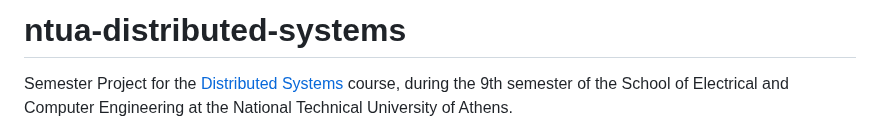
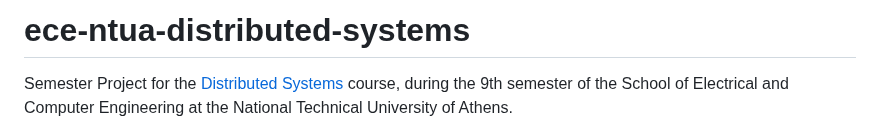
Before and after one commit to geokyr/distributed-systems, a Markdown page: README.md, the part around the change. GitHub-like rendering.

Commit message:
updated name

```diff
--- a/README.md
+++ b/README.md
@@ -1,4 +1,4 @@
-# ntua-distributed-systems
+# ece-ntua-distributed-systems
 
 Semester Project for the [Distributed Systems](https://www.ece.ntua.gr/en/undergraduate/courses/3377) course, during the 9th semester of the School of Electrical and Computer Engineering at the National Technical University of Athens.
 
```
